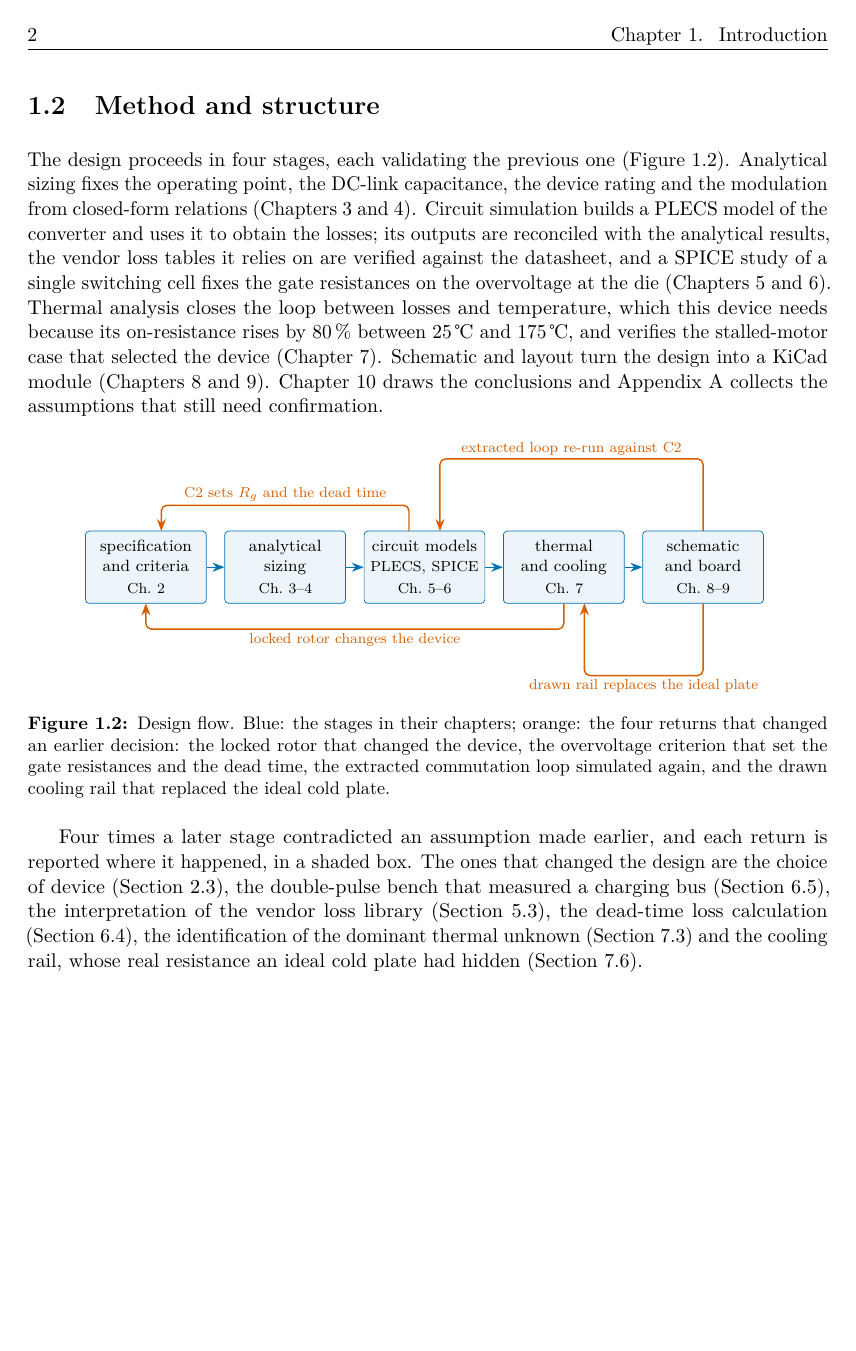
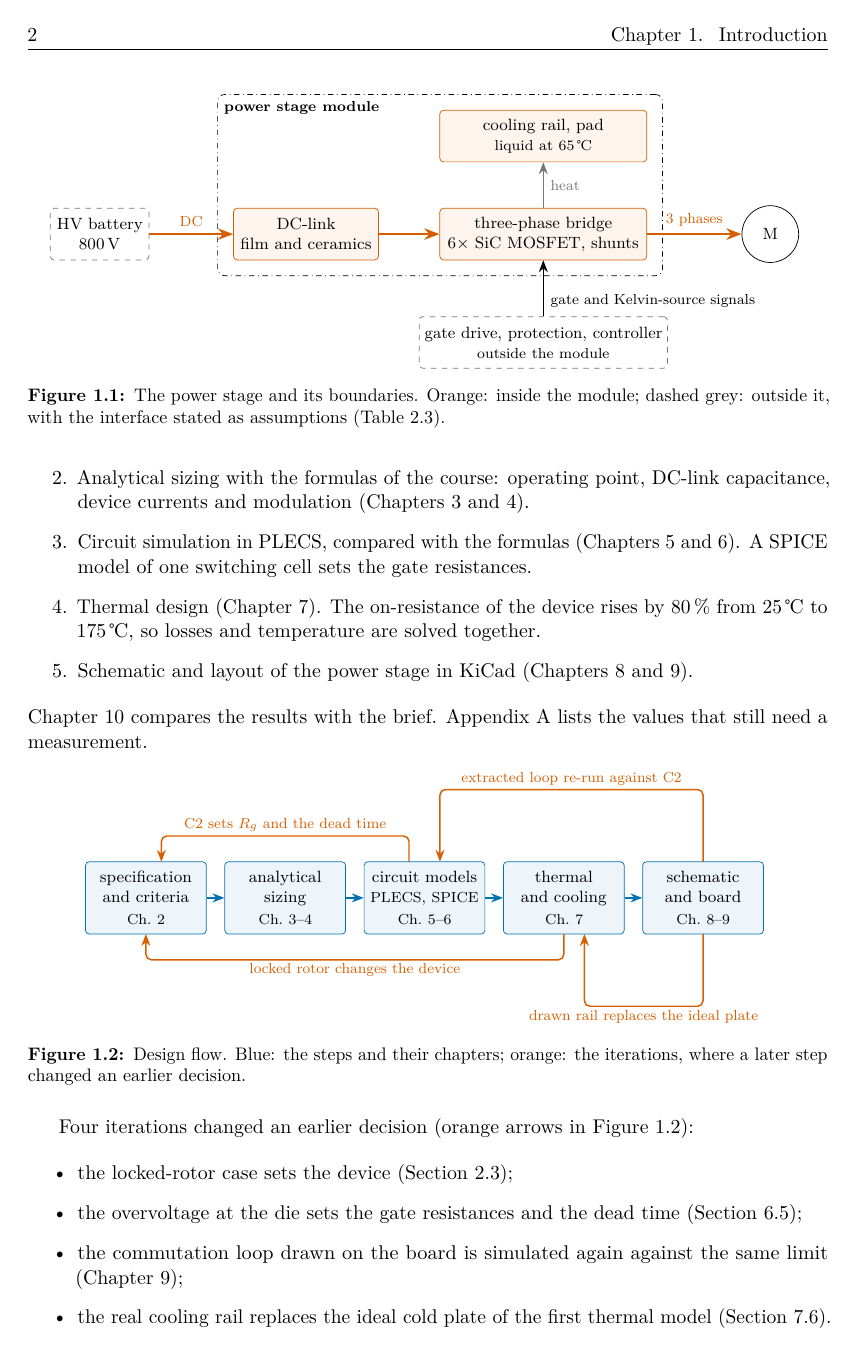
Before and after one commit to matteoborghi/pecd-p7-report, a LaTeX thesis (main.tex, which reads chapters/01_introduction.tex): page 18 of 90. Compiled offline with pdfLaTeX.

Commit message:
Ch1 plain and impersonal: lists, iterations instead of findings
Co-Authored-By: Claude Opus 5.5 <noreply@anthropic.com>

```diff
--- a/chapters/01_introduction.tex
+++ b/chapters/01_introduction.tex
@@ -36,18 +42,3 @@ grey: outside it, with the interface stated as assumptions
 
 \section{Method and structure}
 
-The design proceeds in four stages, each validating the previous one
-(\cref{fig:flow}). Analytical sizing fixes the operating point, the DC-link
-capacitance, the device rating and the modulation from closed-form relations
-(\cref{ch:analytical,ch:modulation}). Circuit simulation builds a PLECS model
-of the converter and uses it to obtain the losses; its outputs are reconciled
-with the analytical results, the vendor loss tables it relies on are verified
-against the datasheet, and a SPICE study of a single switching cell fixes the
-gate resistances on the overvoltage at the die (\cref{ch:model,ch:losses}).
-Thermal analysis closes the loop between losses and temperature, which this
-device needs because its on-resistance rises by \SI{80}{\percent} between
-\SI{25}{\celsius} and \SI{175}{\celsius}, and verifies the stalled-motor case
-that selected the device (\cref{ch:thermal}). Schematic and layout turn the
-design into a KiCad module (\cref{ch:schematic,ch:layout}).
-\Cref{ch:conclusions} draws the conclusions and \cref{app:assumptions}
-collects the assumptions that still need confirmation.
@@ -54,20 +48,34 @@ collects the assumptions that still need confirmation.
+  \item Analytical sizing with the formulas of the course: operating point,
+        DC-link capacitance, device currents and modulation
+        (\cref{ch:analytical,ch:modulation}).
+  \item Circuit simulation in PLECS, compared with the formulas
+        (\cref{ch:model,ch:losses}). A SPICE model of one switching cell sets
+        the gate resistances.
+  \item Thermal design (\cref{ch:thermal}). The on-resistance of the device
+        rises by \SI{80}{\percent} from \SI{25}{\celsius} to
+        \SI{175}{\celsius}, so losses and temperature are solved together.
+  \item Schematic and layout of the power stage in KiCad
+        (\cref{ch:schematic,ch:layout}).
+\end{enumerate}
+\Cref{ch:conclusions} compares the results with the brief.
+\Cref{app:assumptions} lists the values that still need a measurement.
 
 \begin{figure}[htbp]
 \centering
 \input{figures/tikz/flusso}
-\caption{Design flow. Blue: the stages in their chapters; orange: the four returns
-that changed an earlier decision: the locked rotor that changed the
-device, the overvoltage criterion that set the gate resistances and the
-dead time, the extracted commutation loop simulated again, and the drawn
-cooling rail that replaced the ideal cold plate.}
+\caption{Design flow. Blue: the steps and their chapters; orange: the
+iterations, where a later step changed an earlier decision.}
 \label{fig:flow}
 \end{figure}
 
-Four times a later stage contradicted an assumption made earlier, and each
-return is reported where it happened, in a shaded box. The ones that changed
-the design are the choice of device (\cref{sec:deviceselection}), the
-double-pulse bench that measured a charging bus (\cref{sec:kelvin}), the
-interpretation of the vendor loss library (\cref{sec:losstables}), the
-dead-time loss calculation (\cref{sec:deadtime-loss}), the identification of
-the dominant thermal unknown (\cref{sec:rthcs}) and the cooling rail, whose
-real resistance an ideal cold plate had hidden (\cref{sec:cooling}).
+Four iterations changed an earlier decision (orange arrows in
+\cref{fig:flow}):
+\begin{itemize}
+  \item the locked-rotor case sets the device (\cref{sec:deviceselection});
+  \item the overvoltage at the die sets the gate resistances and the dead
+        time (\cref{sec:kelvin});
+  \item the commutation loop drawn on the board is simulated again against
+        the same limit (\cref{ch:layout});
+  \item the real cooling rail replaces the ideal cold plate of the first
+        thermal model (\cref{sec:cooling}).
+\end{itemize}
```
Also changed, not shown: chapters/01_introduction.tex (49 more changed lines).
